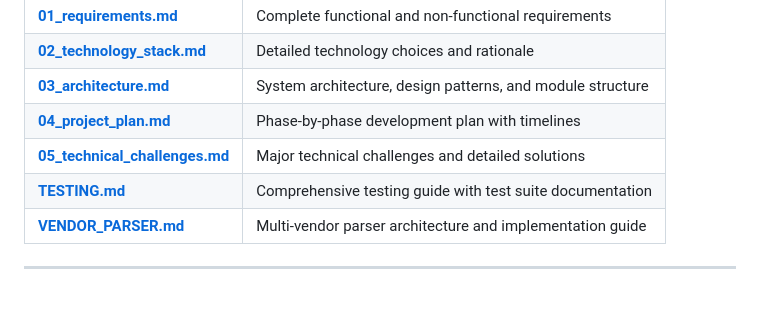
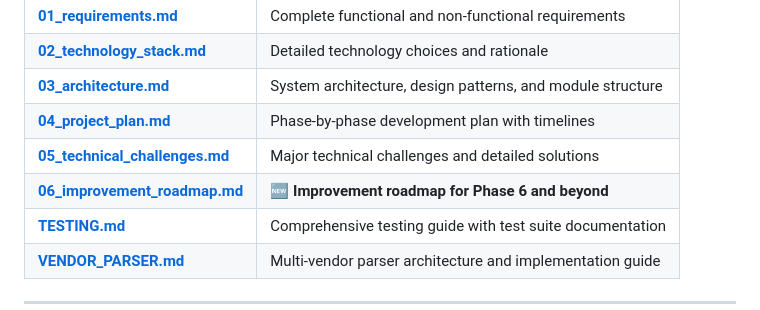
Before and after one commit to kcenon/blackbox_player, a Markdown page: README.md, the part around the change. Rendered like a GitHub page.

Commit message:
docs: add improvement roadmap link to README

```diff
--- a/README.md
+++ b/README.md
@@ -200,6 +200,7 @@ Comprehensive documentation is available in the `docs/` directory:
 | **[03_architecture.md](docs/03_architecture.md)** | System architecture, design patterns, and module structure |
 | **[04_project_plan.md](docs/04_project_plan.md)** | Phase-by-phase development plan with timelines |
 | **[05_technical_challenges.md](docs/05_technical_challenges.md)** | Major technical challenges and detailed solutions |
+| **[06_improvement_roadmap.md](docs/06_improvement_roadmap.md)** | 🆕 **Improvement roadmap for Phase 6 and beyond** |
 | **[TESTING.md](docs/TESTING.md)** | Comprehensive testing guide with test suite documentation |
 | **[VENDOR_PARSER.md](docs/VENDOR_PARSER.md)** | Multi-vendor parser architecture and implementation guide |
 
```
